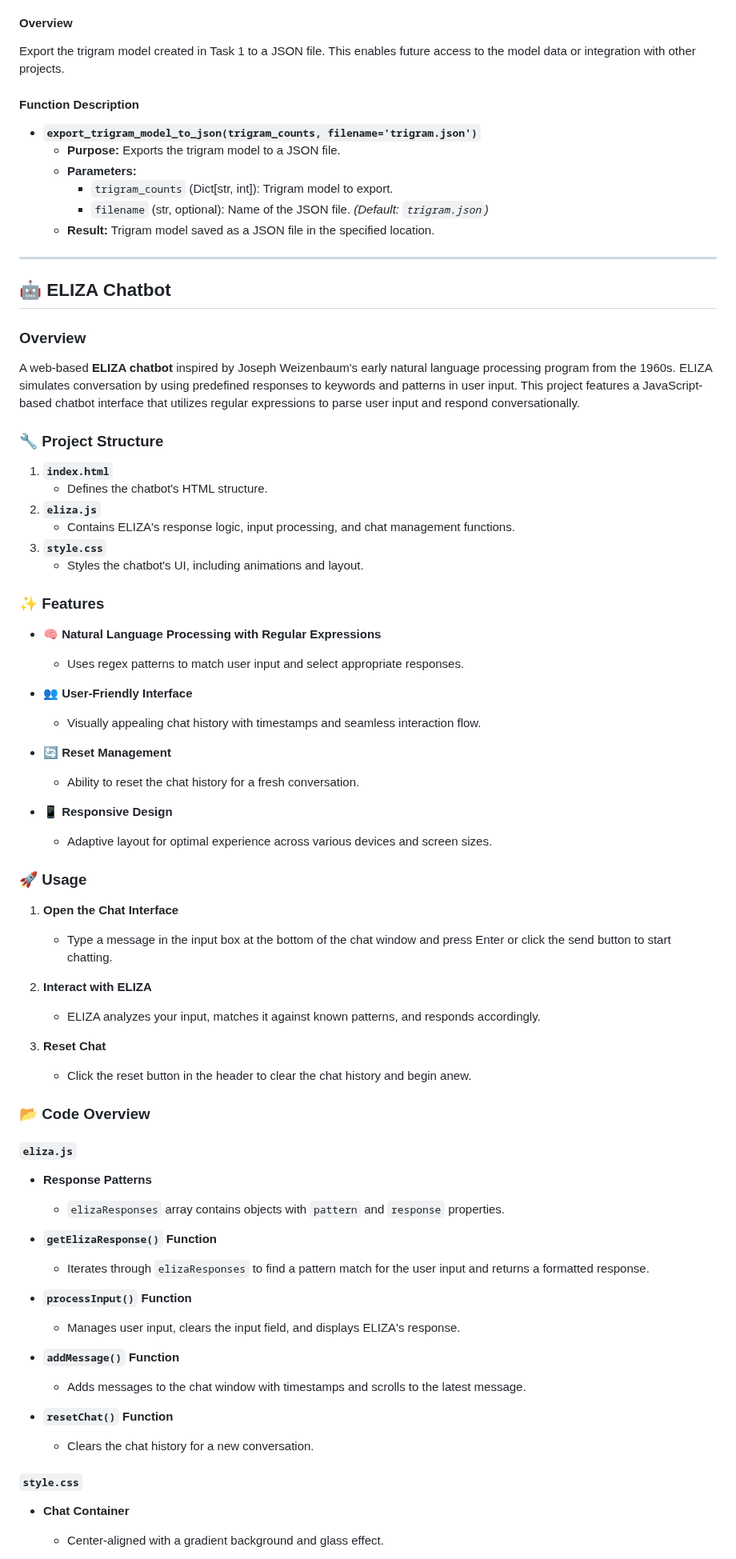
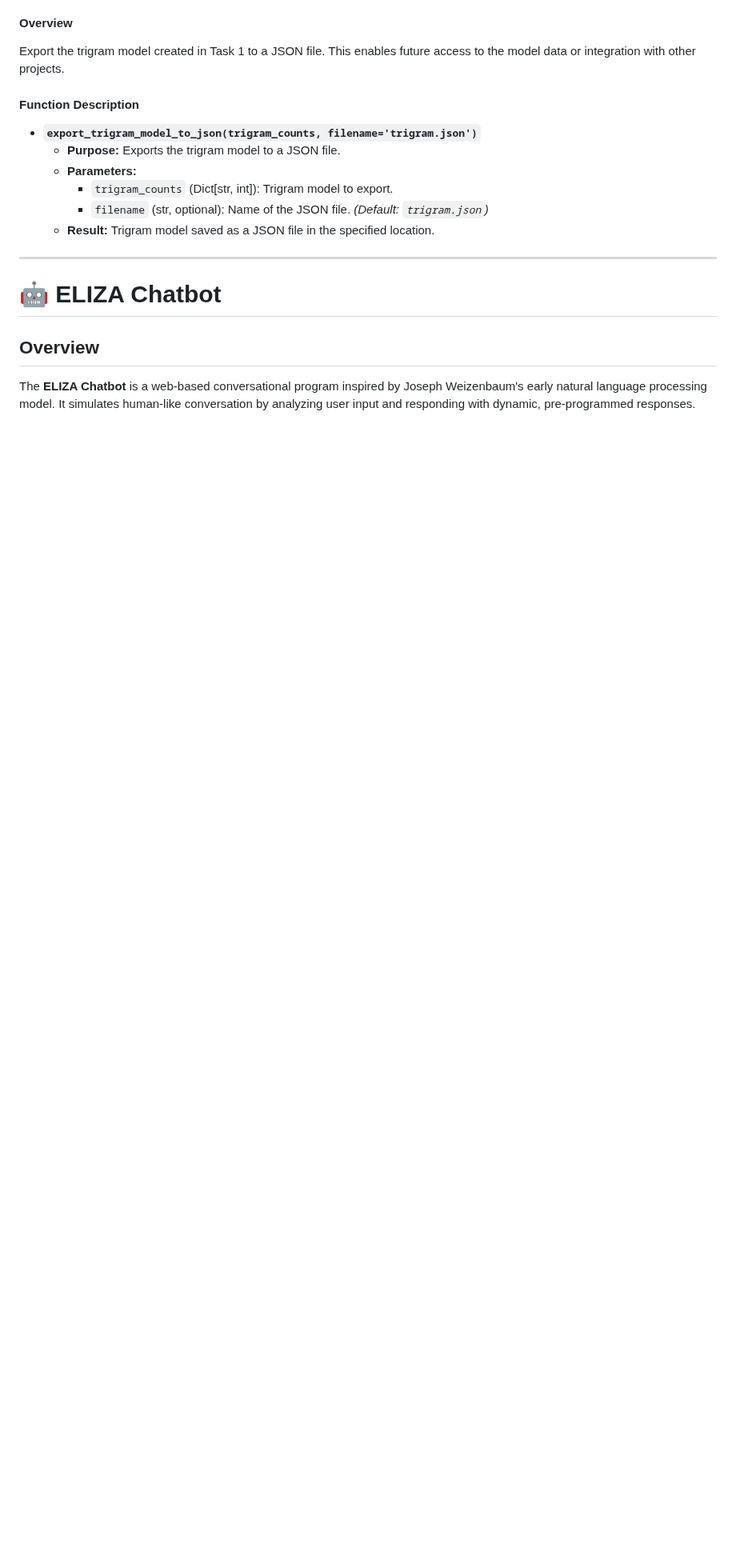
Before and after one commit to G00410483/EmergingTechnologies, a Markdown page: README.md, the part around one of its changes. Shown at 80% size. GitHub-like rendering; blank space fills up the shorter version.

```diff
--- a/README.md
+++ b/README.md
@@ -121,66 +121,8 @@ Export the trigram model created in Task 1 to a JSON file. This enables future a
 
 ---
 
-## 🤖 ELIZA Chatbot
+# 🤖 ELIZA Chatbot
 
-### **Overview**
-A web-based **ELIZA chatbot** inspired by Joseph Weizenbaum's early natural language processing program from the 1960s. ELIZA simulates conversation by using predefined responses to keywords and patterns in user input. This project features a JavaScript-based chatbot interface that utilizes regular expressions to parse user input and respond conversationally.
+## **Overview**
+The **ELIZA Chatbot** is a web-based conversational program inspired by Joseph Weizenbaum's early natural language processing model. It simulates human-like conversation by analyzing user input and responding with dynamic, pre-programmed responses.
 
-### 🔧 Project Structure
-
-1. **`index.html`**
-   - Defines the chatbot's HTML structure.
-2. **`eliza.js`**
-   - Contains ELIZA's response logic, input processing, and chat management functions.
-3. **`style.css`**
-   - Styles the chatbot's UI, including animations and layout.
-
-### ✨ Features
-
-- **🧠 Natural Language Processing with Regular Expressions**
-  - Uses regex patterns to match user input and select appropriate responses.
-
-- **👥 User-Friendly Interface**
-  - Visually appealing chat history with timestamps and seamless interaction flow.
-
-- **🔄 Reset Management**
-  - Ability to reset the chat history for a fresh conversation.
-
-- **📱 Responsive Design**
-  - Adaptive layout for optimal experience across various devices and screen sizes.
-
-### 🚀 Usage
-
-1. **Open the Chat Interface**
-   - Type a message in the input box at the bottom of the chat window and press Enter or click the send button to start chatting.
-
-2. **Interact with ELIZA**
-   - ELIZA analyzes your input, matches it against known patterns, and responds accordingly.
-
-3. **Reset Chat**
-   - Click the reset button in the header to clear the chat history and begin anew.
-
-### 📂 Code Overview
-
-#### **`eliza.js`**
-
-- **Response Patterns**
-  - `elizaResponses` array contains objects with `pattern` and `response` properties.
-
-- **`getElizaResponse()` Function**
-  - Iterates through `elizaResponses` to find a pattern match for the user input and returns a formatted response.
-
-- **`processInput()` Function**
-  - Manages user input, clears the input field, and displays ELIZA's response.
-
-- **`addMessage()` Function**
-  - Adds messages to the chat window with timestamps and scrolls to the latest message.
-
-- **`resetChat()` Function**
-  - Clears the chat history for a new conversation.
-
-#### **`style.css`**
-
-- **Chat Container**
-  - Center-aligned with a gradient background and glass effect.
-
```
Also changed, not shown: other parts of README.md (+124 -17 lines).
